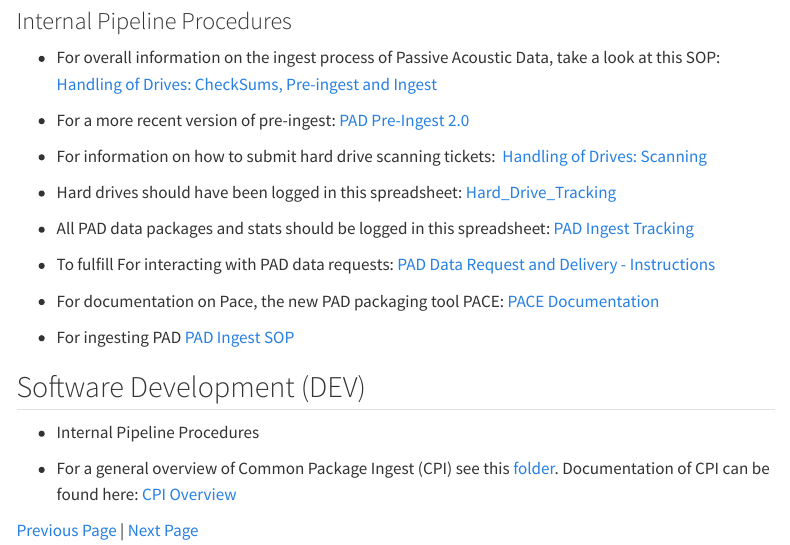
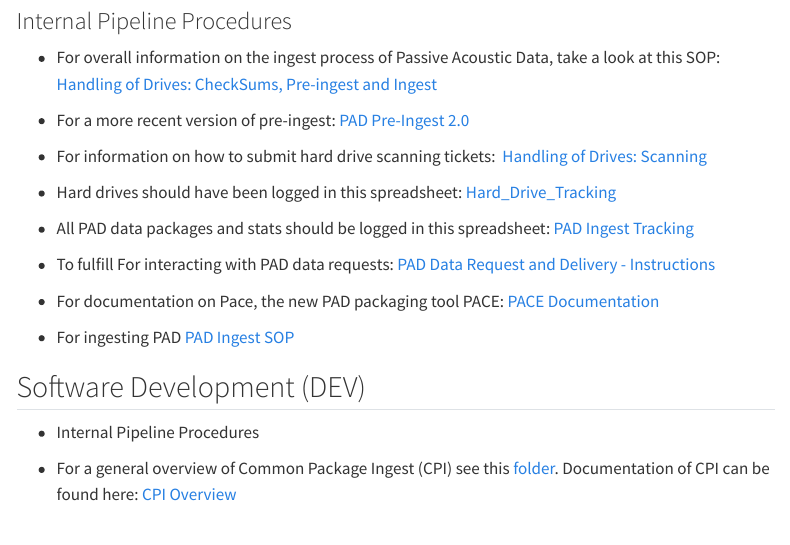
Before and after one commit to CI-CMG/OceanAcoustics-LabManual, a Quarto document (content/Internal SOPs.qmd): the page in a window 1100 px wide, from 510 px down. Rendered offline with R 4.5, knitr and Pandoc in place of Quarto, with nearby package versions; menus at the side of the page are left out.

Commit message:
Update Internal SOPs.qmd

```diff
--- a/content/Internal SOPs.qmd
+++ b/content/Internal SOPs.qmd
@@ -42,5 +42,3 @@ For interacting with WCSD data requests: [WCSD Data Delivery Procedure](https://
 -   Internal Pipeline Procedures
 
 -   For a general overview of Common Package Ingest (CPI) see this [folder](https://drive.google.com/drive/folders/1HR3kdociTIA1TmjCpRkOzj7Kt1U3RDhG?usp=sharing). Documentation of CPI can be found here: [CPI Overview](https://docs.google.com/document/d/1hMx30IeLQuNSGRxiAeGbq_gboVQ0NzrgsuvU_zwNhi8/edit?usp=drive_link)
-
-[Previous Page](content/Pipeline.qmd) | [Next Page](content/cheatsheet.qmd)
```
